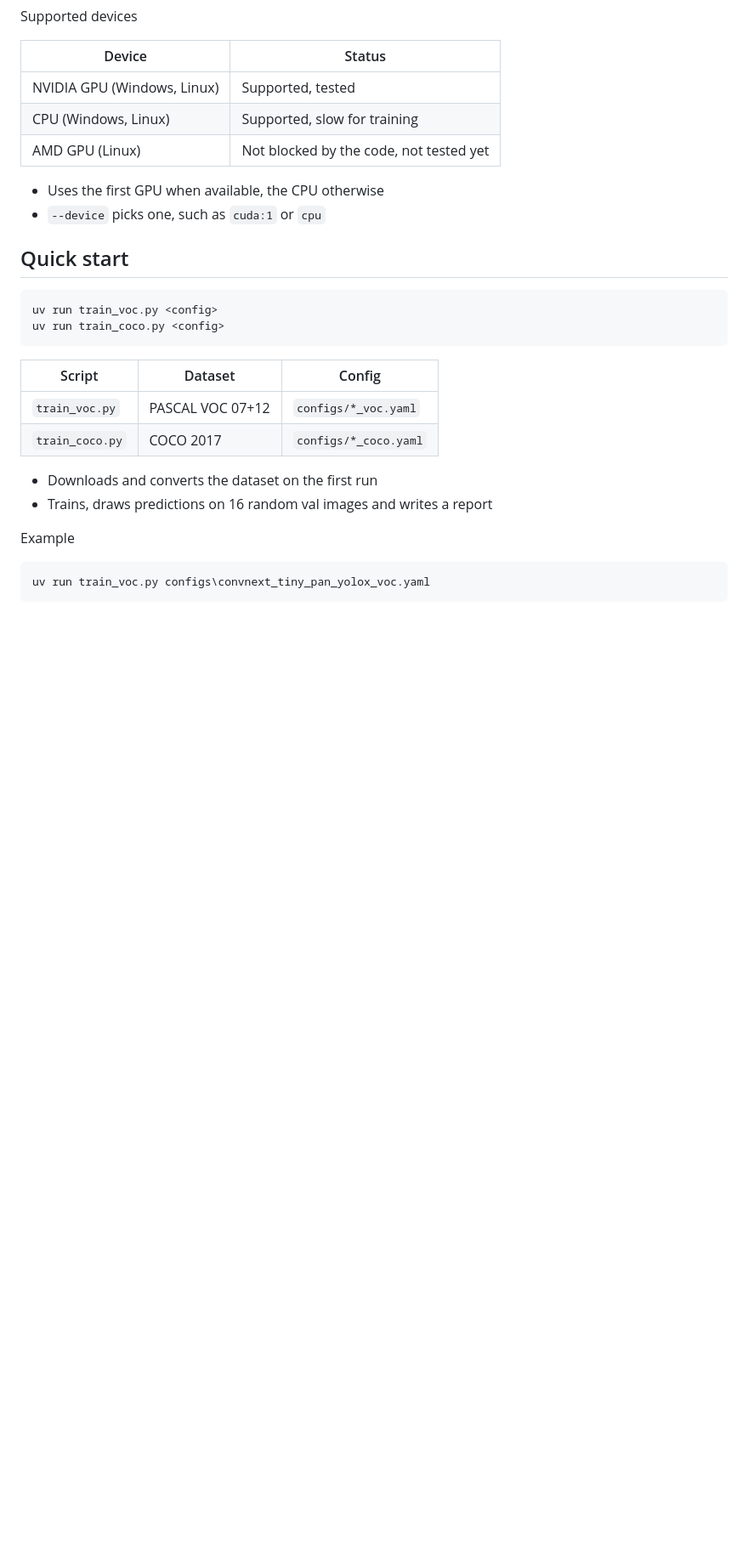
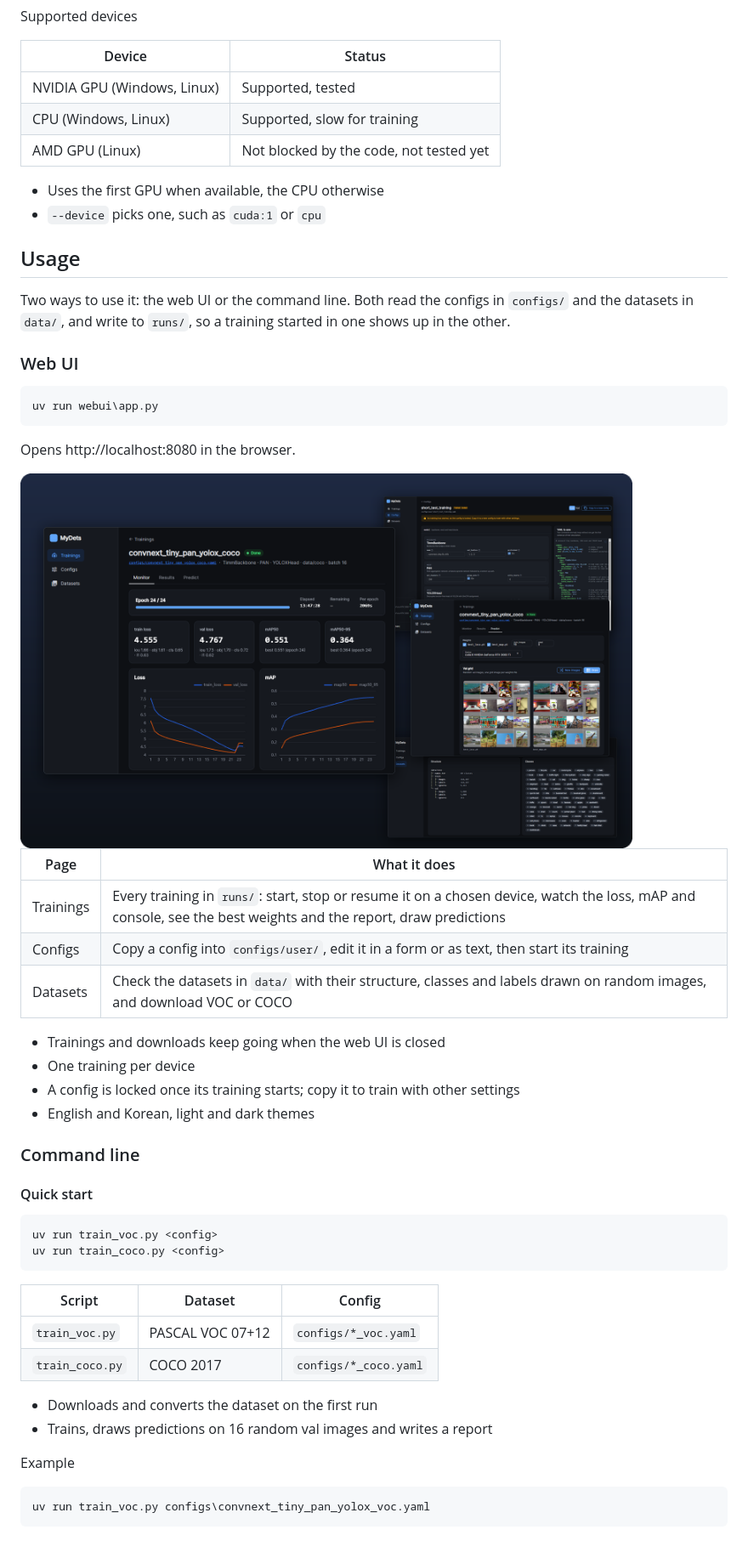
Before and after one commit to whdlgp/MyDets, a Markdown page: README.md, the part around one of its changes. Shown at 85% size. Rendered like a GitHub page; pictures changed too: assets/webui/showcase.png (added); blank space fills up the shorter version.

````diff
--- a/README.md
+++ b/README.md
@@ -72,7 +72,35 @@ Supported devices
 - Uses the first GPU when available, the CPU otherwise
 - `--device` picks one, such as `cuda:1` or `cpu`
 
-## Quick start
+## Usage
+
+Two ways to use it: the web UI or the command line.
+Both read the configs in `configs/` and the datasets in `data/`, and write to `runs/`, so a training started in one shows up in the other.
+
+### Web UI
+
+```
+uv run webui\app.py
+```
+
+Opens http://localhost:8080 in the browser.
+
+<img src="assets/webui/showcase.png" alt="MyDets web UI" width="720">
+
+| Page | What it does |
+| --- | --- |
+| Trainings | Every training in `runs/`: start, stop or resume it on a chosen device, watch the loss, mAP and console, see the best weights and the report, draw predictions |
+| Configs | Copy a config into `configs/user/`, edit it in a form or as text, then start its training |
+| Datasets | Check the datasets in `data/` with their structure, classes and labels drawn on random images, and download VOC or COCO |
+
+- Trainings and downloads keep going when the web UI is closed
+- One training per device
+- A config is locked once its training starts; copy it to train with other settings
+- English and Korean, light and dark themes
+
+### Command line
+
+#### Quick start
 
 ```
 uv run train_voc.py <config>
````
Also changed, not shown: other parts of README.md (+28 -7 lines), assets/runs/coco.png (added), assets/runs/voc.png (added), 11 other files.
